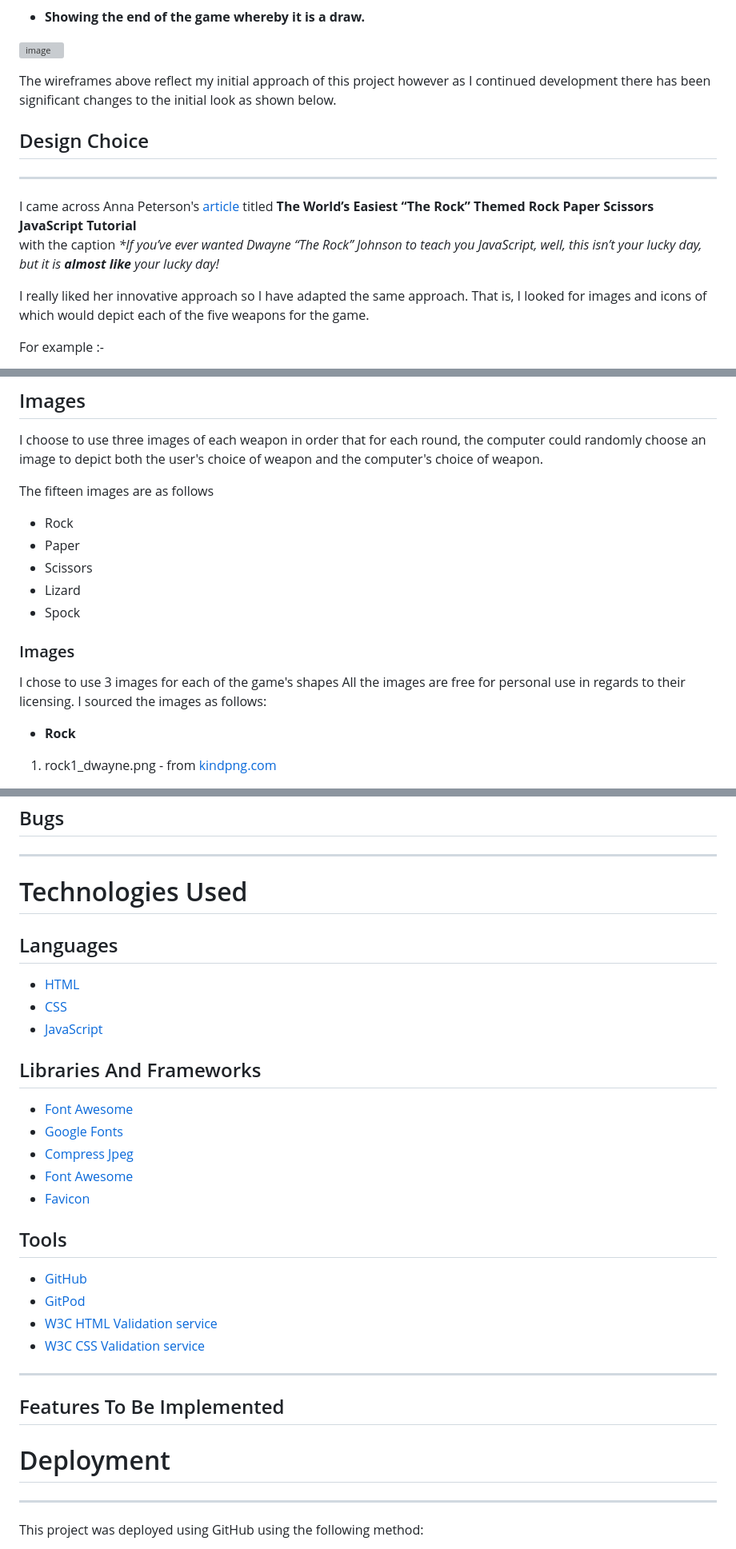
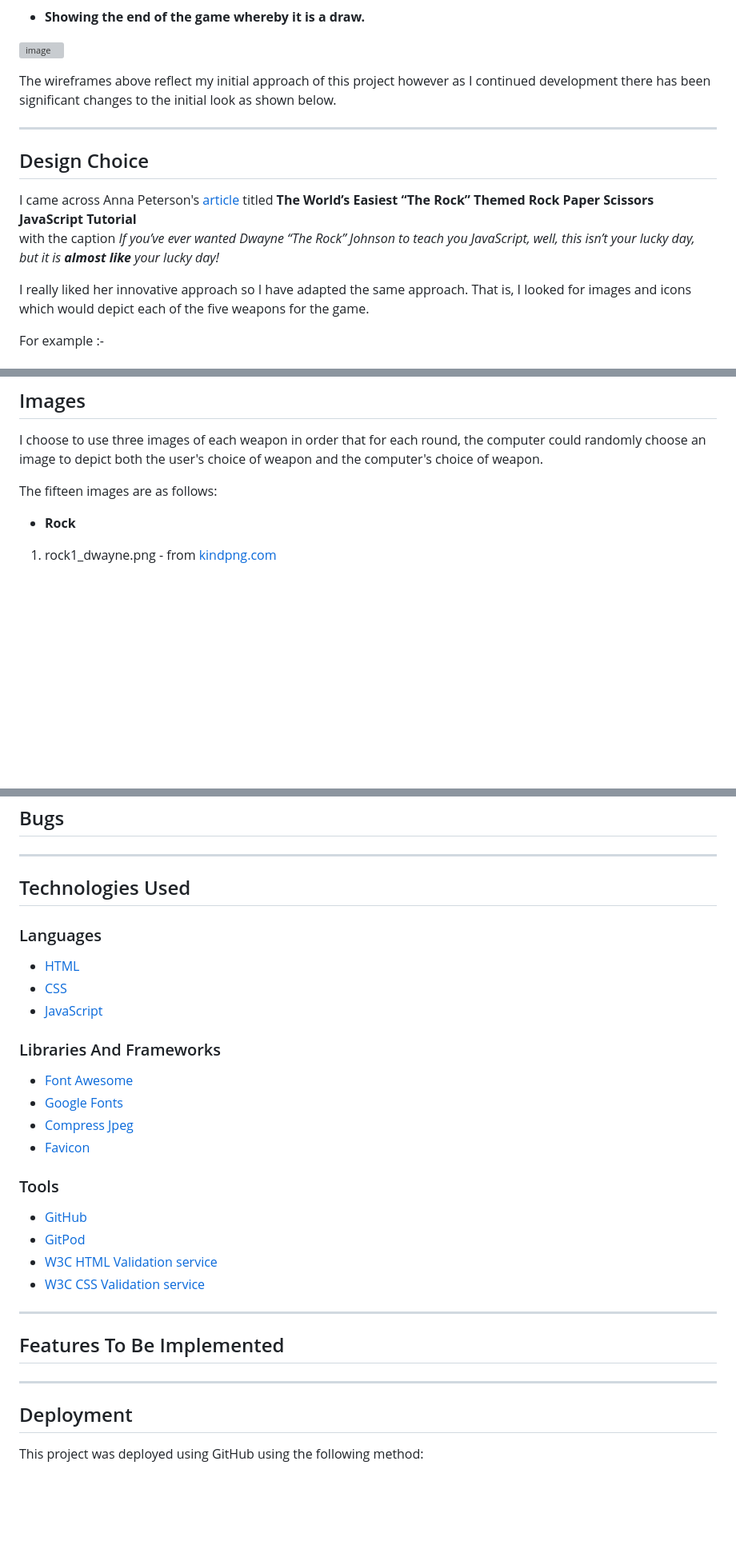
Before and after one commit to DelroyGayle/RockPaperScissorsLizardSpockVersion1, a Markdown page: README.md, 3 parts joined by grey strips. Shown at 80% size. GitHub-like rendering; blank space fills up the shorter version; grey boxes are pictures that could not be loaded.

```diff
--- a/README.md
+++ b/README.md
@@ -81,13 +82,13 @@ For **tablets** the look would be practically the same as the desktop view; just
 
 The wireframes above reflect my initial approach of this project however as I continued development there has been significant changes to the initial look as shown below.
 
+***
 ## Design Choice
-***
 
-I came across Anna Peterson's [article](https://javascript.plainenglish.io/the-worlds-easiest-the-rock-themed-rock-paper-scissors-javascript-tutorial-ee99b7f83e69) titled **The World’s Easiest “The Rock” Themed Rock Paper Scissors JavaScript Tutorial**<br>with the caption <em>*If you’ve ever wanted Dwayne “The Rock” Johnson to teach you JavaScript, well, this isn’t your lucky day, but it is <strong>almost like</strong> your lucky day!</em><p>
+I came across Anna Peterson's [article](https://javascript.plainenglish.io/the-worlds-easiest-the-rock-themed-rock-paper-scissors-javascript-tutorial-ee99b7f83e69) titled **The World’s Easiest “The Rock” Themed Rock Paper Scissors JavaScript Tutorial**<br>with the caption <em>If you’ve ever wanted Dwayne “The Rock” Johnson to teach you JavaScript, well, this isn’t your lucky day, but it is <strong>almost like</strong> your lucky day!</em><p>
 
 I really liked her innovative approach so I have adapted the same approach.
-That is, I looked for images and icons of which would depict each of the five weapons for the game.
+That is, I looked for images and icons which would depict each of the five weapons for the game.
 
   For example :-
 * For ***Rock***, Dwayne Johnson and Marvel Comics character, The Thing AKA Benjamin Jacob Grimm
@@ -237,19 +238,7 @@ Here are the rules of the game if needed, shown to the player so they know what
 
 I choose to use three images of each weapon in order that for each round, the computer could randomly choose an image to depict both the user's choice of weapon and the computer's choice of weapon.
 
-The fifteen images are as follows
-
-* Rock
-* Paper
-* Scissors
-* Lizard
-* Spock
-
-### Images
-
-I chose to use 3 images for each of the game's shapes
-All the images are free for personal use in regards to their licensing.
-I sourced the images as follows:
+The fifteen images are as follows:
 
 * **Rock**
 
@@ -451,8 +398,8 @@ No errors found when running the code through the Jshint validator.
 
 
 ***
-# Technologies Used
+## Technologies Used
 
-## Languages
+### Languages
 * [HTML](https://en.wikipedia.org/wiki/HTML5)
 * [CSS](https://en.wikipedia.org/wiki/CSS)
@@ -460,12 +407,11 @@ No errors found when running the code through the Jshint validator.
 
-## Libraries And Frameworks
+### Libraries And Frameworks
 * [Font Awesome](https://fontawesome.com/)
 * [Google Fonts](https://fonts.google.com/)
-*   [Compress Jpeg](https://compressjpeg.com/)
-*   [Font Awesome](https://fontawesome.com/)
-*   [Favicon](https://favicon.io/)
+* [Compress Jpeg](https://compressjpeg.com/)
+* [Favicon](https://favicon.io/)
 
-## Tools
+### Tools
 * [GitHub](https://github.com/)
 * [GitPod](https://www.gitpod.io/docs/configure/)
 * [W3C HTML Validation service](https://validator.w3.org/)
@@ -475,8 +421,8 @@ No errors found when running the code through the Jshint validator.
 
 ## Features To Be Implemented
 
-# Deployment
 ***
+## Deployment
 This project was deployed using GitHub using the following method:
 
 1. Open the correct repository.
```
Also changed, not shown: other parts of README.md (+14 -55 lines).
